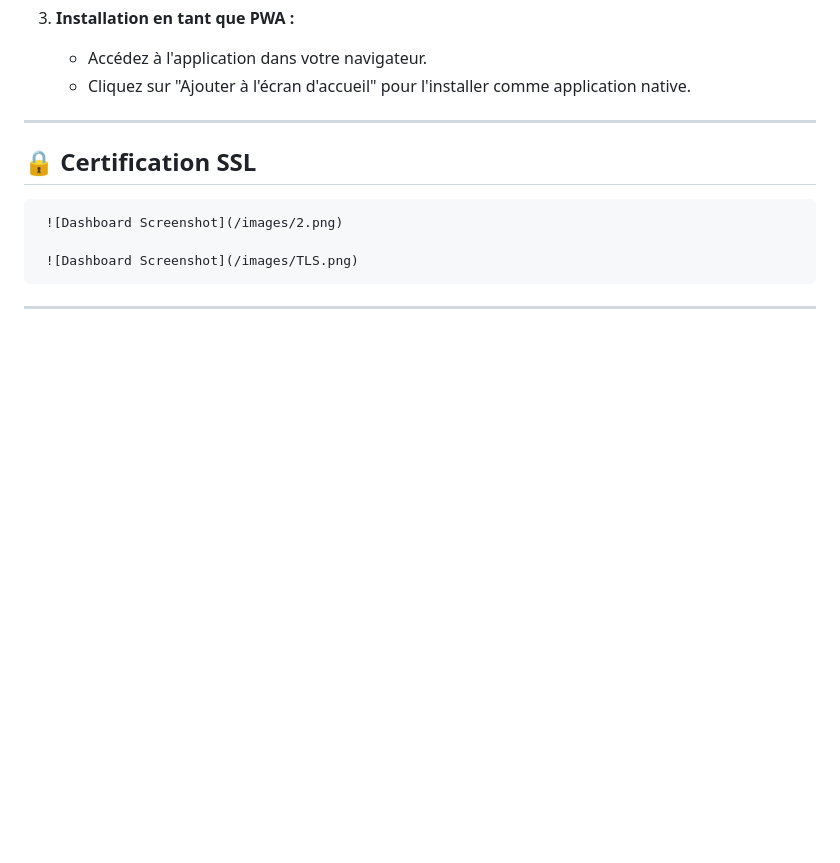
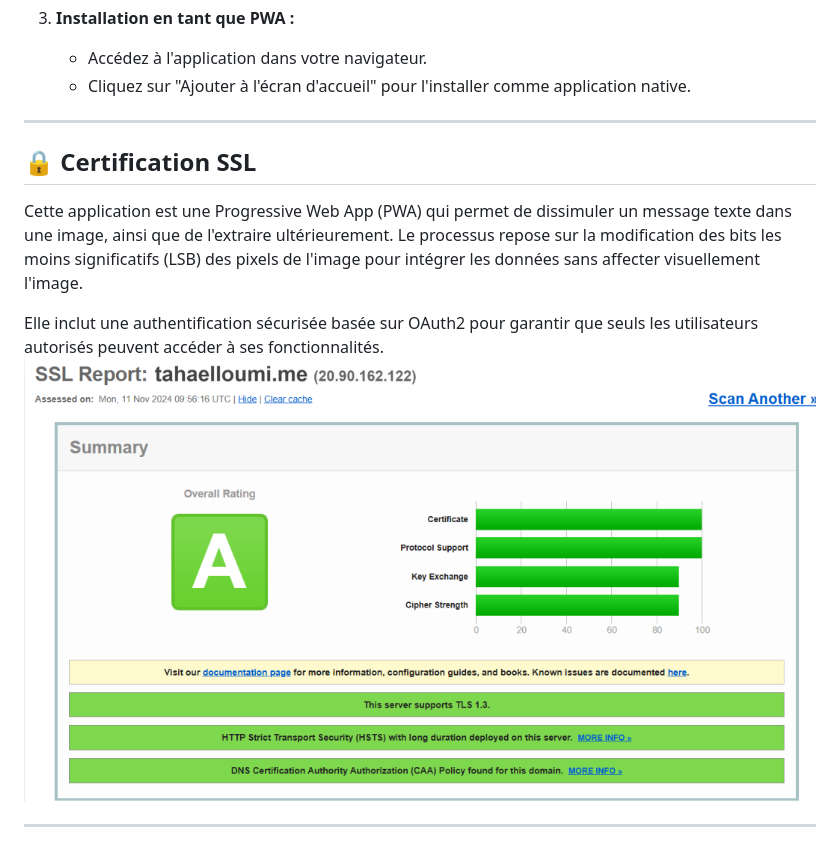
Before and after one commit to Taha-llm/AppSec_Project, a Markdown page: README.md, the part around the change. Rendered like a GitHub page; blank space fills up the shorter version.

```diff
--- a/README.md
+++ b/README.md
@@ -74,8 +74,11 @@ Elle inclut une authentification sécurisée basée sur OAuth2 pour garantir que
    - Cliquez sur "Ajouter à l'écran d'accueil" pour l'installer comme application native.
 
 ---
+
 ## **🔒 Certification SSL**
-     ![Dashboard Screenshot](/images/2.png)
+Cette application est une Progressive Web App (PWA) qui permet de dissimuler un message texte dans une image, ainsi que de l'extraire ultérieurement. Le processus repose sur la modification des bits les moins significatifs (LSB) des pixels de l'image pour intégrer les données sans affecter visuellement l'image.
 
-     ![Dashboard Screenshot](/images/TLS.png)
+Elle inclut une authentification sécurisée basée sur OAuth2 pour garantir que seuls les utilisateurs autorisés peuvent accéder à ses fonctionnalités.
+![Dashboard Screenshot](/images/TLS.png)
+
 ---
```
